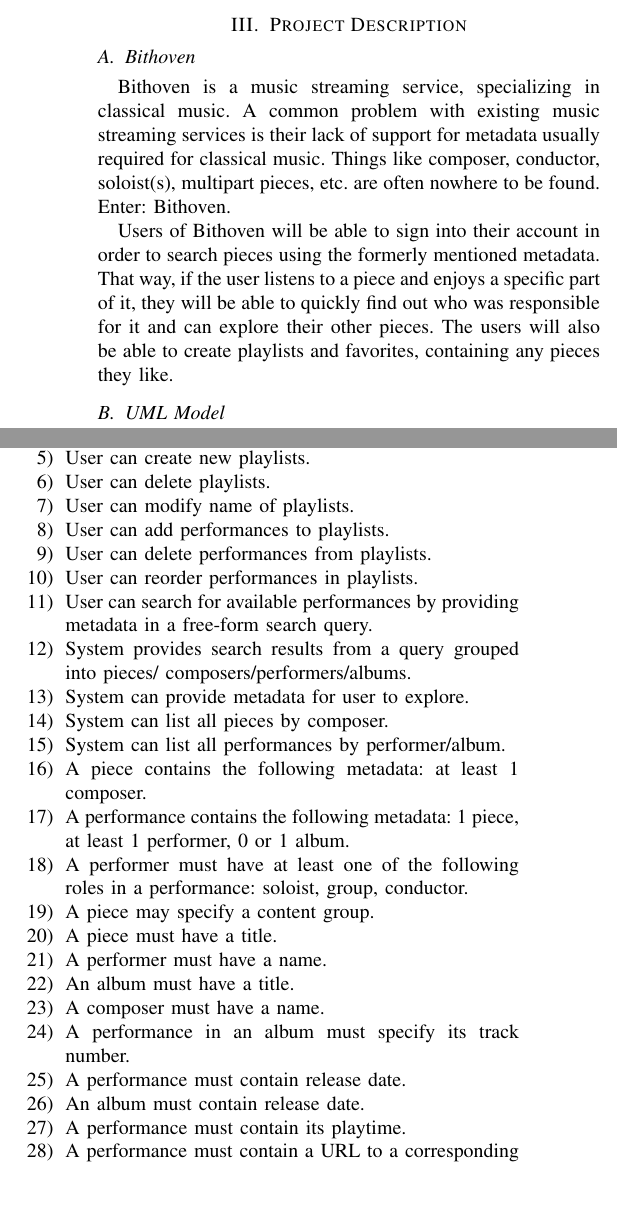
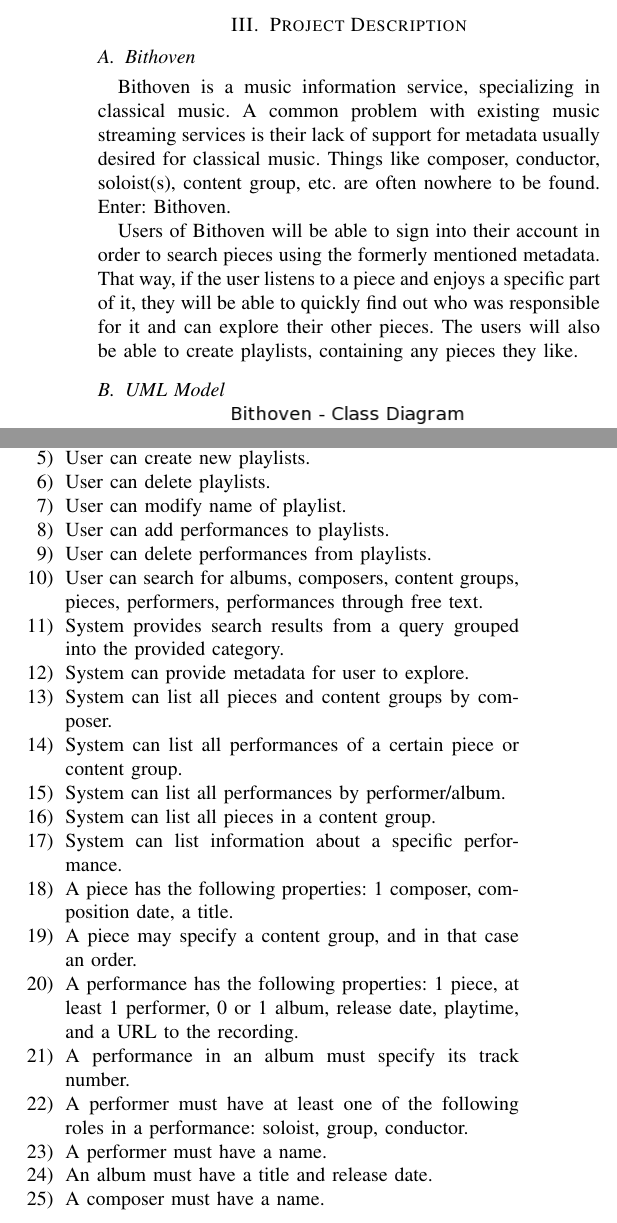
Before and after one commit to lupont/da352a-project, a LaTeX paper (report.tex, which reads sections/project-description.tex): two parts of the columns of page 4 of 11, joined at a grey line, cut so that both start at the same text, the shorter picture padded with empty space. Compiled offline with pdfLaTeX; a missing font is replaced by an installed copy or a similar font; a LaTeX package or settings file that is missing is left out.

Commit message:
Update project description for the first time

```diff
--- a/sections/project-description.tex
+++ b/sections/project-description.tex
@@ -2,17 +2,17 @@
 
 \subsection{Bithoven}
 \label{project-description-bithoven}
-Bithoven is a music streaming service, specializing in classical music. A common
-problem with existing music streaming services is their lack of support for
-metadata usually required for classical music. Things like composer, conductor,
-soloist(s), multipart pieces, etc. are often nowhere to be found. Enter:
-Bithoven.
+Bithoven is a music information service, specializing in classical music. A
+common problem with existing music streaming services is their lack of support
+for metadata usually desired for classical music. Things like composer,
+conductor, soloist(s), content group, etc. are often nowhere to be found.
+Enter: Bithoven.
 
 Users of Bithoven will be able to sign into their account in order to search
 pieces using the formerly mentioned metadata. That way, if the user listens to
 a piece and enjoys a specific part of it, they will be able to quickly find out
 who was responsible for it and can explore their other pieces. The users will
-also be able to create playlists and favorites, containing any pieces they like.
+also be able to create playlists, containing any pieces they like.
 
 \subsection{UML Model}
 \label{project-description-uml}
@@ -27,33 +26,32 @@
     \item User can sign into their account by providing corresponding e-mail
         account and password.
-    \item System will provide the user's playlists when signed in.
+    \item User can view all owned playlists.
+    \item User can view all performances in a certain playlist.
     \item User can create new playlists.
     \item User can delete playlists.
-    \item User can modify name of playlists.
+    \item User can modify name of playlist.
     \item User can add performances to playlists.
     \item User can delete performances from playlists.
-    \item User can reorder performances in playlists.
-    \item User can search for available performances by providing metadata in a
-        free-form search query.
-    \item System provides search results from a query grouped into pieces/
-        composers/performers/albums.
+    \item User can search for albums, composers, content groups, pieces,
+        performers, performances through free text.
+    \item System provides search results from a query grouped into the provided
+        category.
     \item System can provide metadata for user to explore.
-    \item System can list all pieces by composer.
+    \item System can list all pieces and content groups by composer.
+    \item System can list all performances of a certain piece or content group.
     \item System can list all performances by performer/album.
-    \item A piece contains the following metadata: at least 1 composer.
-    \item A performance contains the following metadata: 1 piece,
-        at least 1 performer, 0 or 1 album.
+    \item System can list all pieces in a content group.
+    \item System can list information about a specific performance.
+    \item A piece has the following properties: 1 composer, composition date, a
+        title.
+    \item A piece may specify a content group, and in that case an order.
+    \item A performance has the following properties: 1 piece, at least 1
+        performer, 0 or 1 album, release date, playtime, and a URL to the
+        recording.
+    \item A performance in an album must specify its track number.
     \item A performer must have at least one of the following roles in a
         performance: soloist, group, conductor.
-    \item A piece may specify a content group.
-    \item A piece must have a title.
     \item A performer must have a name.
-    \item An album must have a title.
+    \item An album must have a title and release date.
     \item A composer must have a name.
-    \item A performance in an album must specify its track number.
-        % FIXME: make better
-    \item A performance must contain release date.
-    \item An album must contain release date.
-    \item A performance must contain its playtime.
-    \item A performance must contain a URL to a corresponding song file.
 \end{enumerate}
```
Also changed, not shown: sections/project-description.tex (1 more changed lines).
